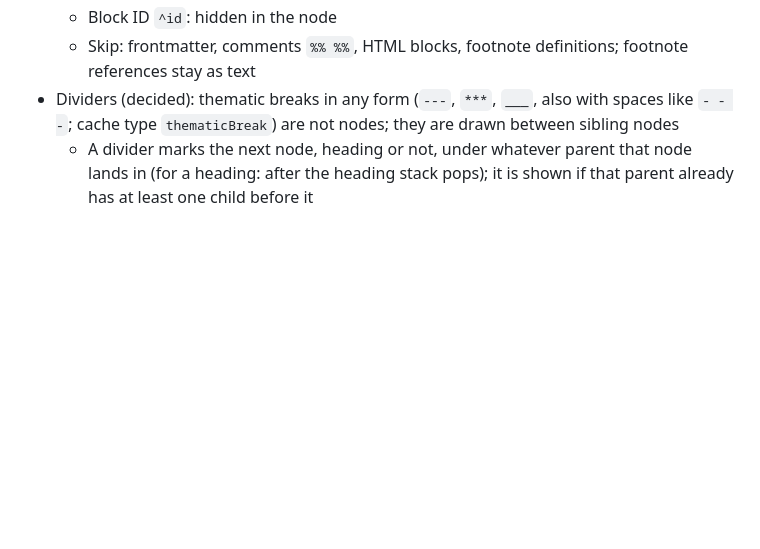
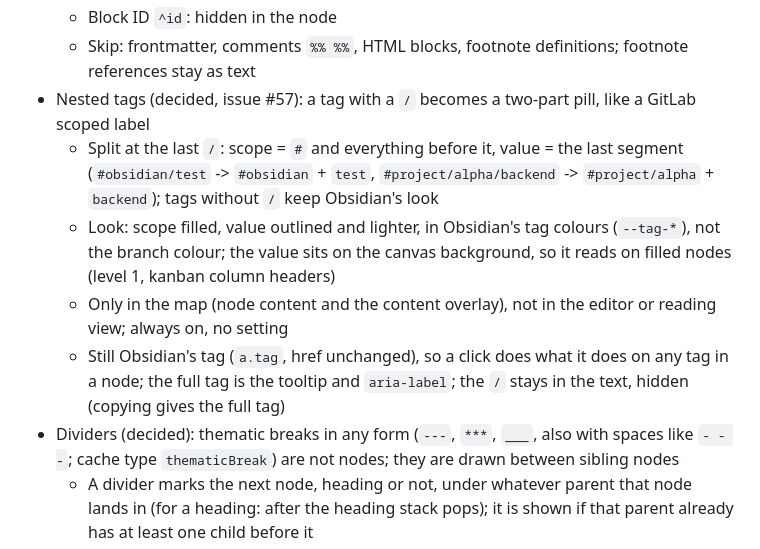
Before and after one commit to KingOfKalk/obsidian-plugin-mind-mapper, a Markdown page: docs/mvp.md, the part around the change. GitHub-like rendering; blank space fills up the shorter version.

```diff
--- a/docs/mvp.md
+++ b/docs/mvp.md
@@ -33,6 +33,11 @@
   - Callout (decided): one node, rendered as in Obsidian
   - Block ID `^id`: hidden in the node
   - Skip: frontmatter, comments `%% %%`, HTML blocks, footnote definitions; footnote references stay as text
+- Nested tags (decided, issue #57): a tag with a `/` becomes a two-part pill, like a GitLab scoped label
+  - Split at the last `/`: scope = `#` and everything before it, value = the last segment (`#obsidian/test` -> `#obsidian` + `test`, `#project/alpha/backend` -> `#project/alpha` + `backend`); tags without `/` keep Obsidian's look
+  - Look: scope filled, value outlined and lighter, in Obsidian's tag colours (`--tag-*`), not the branch colour; the value sits on the canvas background, so it reads on filled nodes (level 1, kanban column headers)
+  - Only in the map (node content and the content overlay), not in the editor or reading view; always on, no setting
+  - Still Obsidian's tag (`a.tag`, href unchanged), so a click does what it does on any tag in a node; the full tag is the tooltip and `aria-label`; the `/` stays in the text, hidden (copying gives the full tag)
 - Dividers (decided): thematic breaks in any form (`---`, `***`, `___`, also with spaces like `- - -`; cache type `thematicBreak`) are not nodes; they are drawn between sibling nodes
   - A divider marks the next node, heading or not, under whatever parent that node lands in (for a heading: after the heading stack pops); it is shown if that parent already has at least one child before it
   - Ignored: before a parent's first child, after the last child (no next node)
```
Also changed, not shown: README.md (+1 -1 lines), docs/user-manual.md (+2 -0 lines), docs/images/ui-elements-kanban.png, 1 other file.
